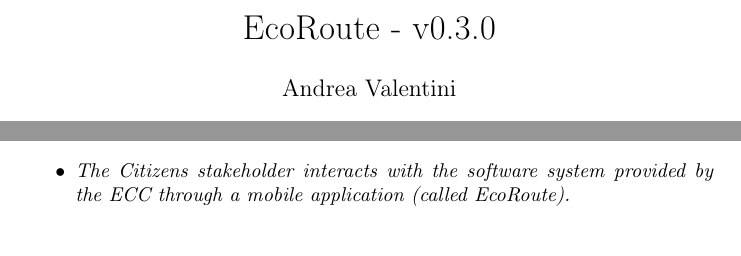
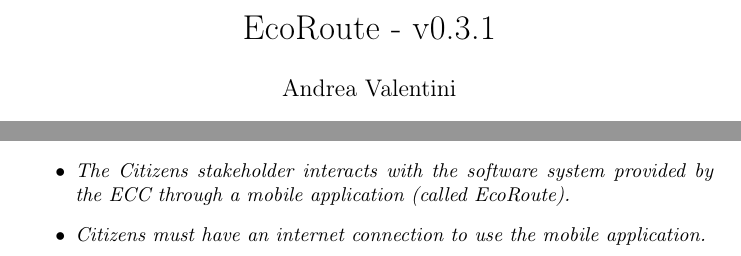
Before and after one commit to PoliMI-HPC-E-notes-projects-AndreVale69/SE4HPC_project_RD, a LaTeX document (doc/Valentini.tex): two parts of pages 1 and 8 of 10, joined at a grey line, cut so that both start at the same text. Compiled offline with pdfLaTeX.

Commit message:
Updated Domain assumptions section

```diff
--- a/doc/Valentini.tex
+++ b/doc/Valentini.tex
@@ -90,7 +90,7 @@
 
 \begin{document}
     \author{Andrea Valentini}
-    \title{EcoRoute - v0.3.0}
+    \title{EcoRoute - v0.3.1}
     \date{Last update: \today}
     \maketitle
 
@@ -281,6 +281,8 @@
         \item \emph{Services that offers bike and/or ride sharing can share their information with the ECC.}
 
         \item \emph{The Citizens stakeholder interacts with the software system provided by the ECC through a mobile application (called EcoRoute).}
+
+        \item \emph{Citizens must have an internet connection to use the mobile application.}
     \end{itemize}
 
     \newpage
```
Also changed, not shown: doc/Valentini.pdf.
